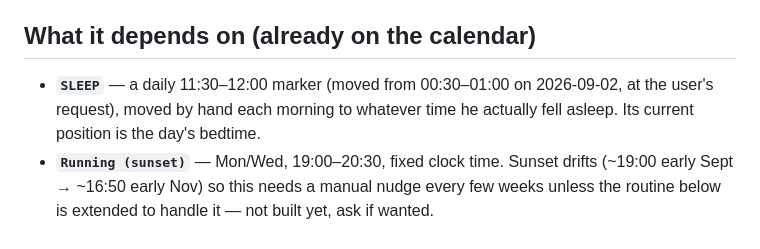
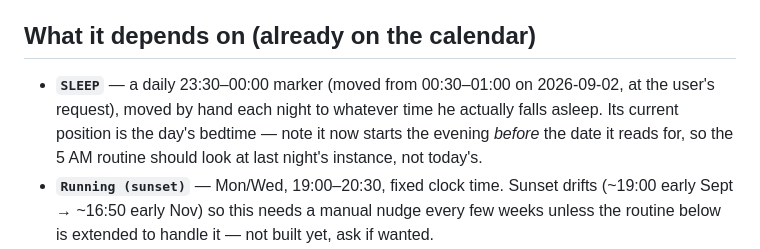
Before and after one commit to nadavdelgo-lang/Gmail_Agent, a Markdown page: plan/2026-2027/routine-prompts.md, the part around the change. Rendered like a GitHub page.

Commit message:
Fix SLEEP marker to 11:30pm-midnight, not 11:30am-noon
Co-Authored-By: Claude Sonnet 5 <noreply@anthropic.com>
Claude-Session: https://claude.ai/code/session_01CpoUPgPw6JKMqwsagB3KG8

```diff
--- a/plan/2026-2027/routine-prompts.md
+++ b/plan/2026-2027/routine-prompts.md
@@ -119,9 +119,11 @@ organisation (confirmed again on 2026-09-02 — `create_trigger` rejects the
 
 ## What it depends on (already on the calendar)
 
-- **`SLEEP`** — a daily 11:30–12:00 marker (moved from 00:30–01:00 on
-  2026-09-02, at the user's request), moved by hand each morning to whatever
-  time he actually fell asleep. Its current position is the day's bedtime.
+- **`SLEEP`** — a daily 23:30–00:00 marker (moved from 00:30–01:00 on
+  2026-09-02, at the user's request), moved by hand each night to whatever
+  time he actually falls asleep. Its current position is the day's bedtime —
+  note it now starts the evening *before* the date it reads for, so the 5 AM
+  routine should look at last night's instance, not today's.
 - **`Running (sunset)`** — Mon/Wed, 19:00–20:30, fixed clock time. Sunset
   drifts (~19:00 early Sept → ~16:50 early Nov) so this needs a manual nudge
   every few weeks unless the routine below is extended to handle it — not
```
